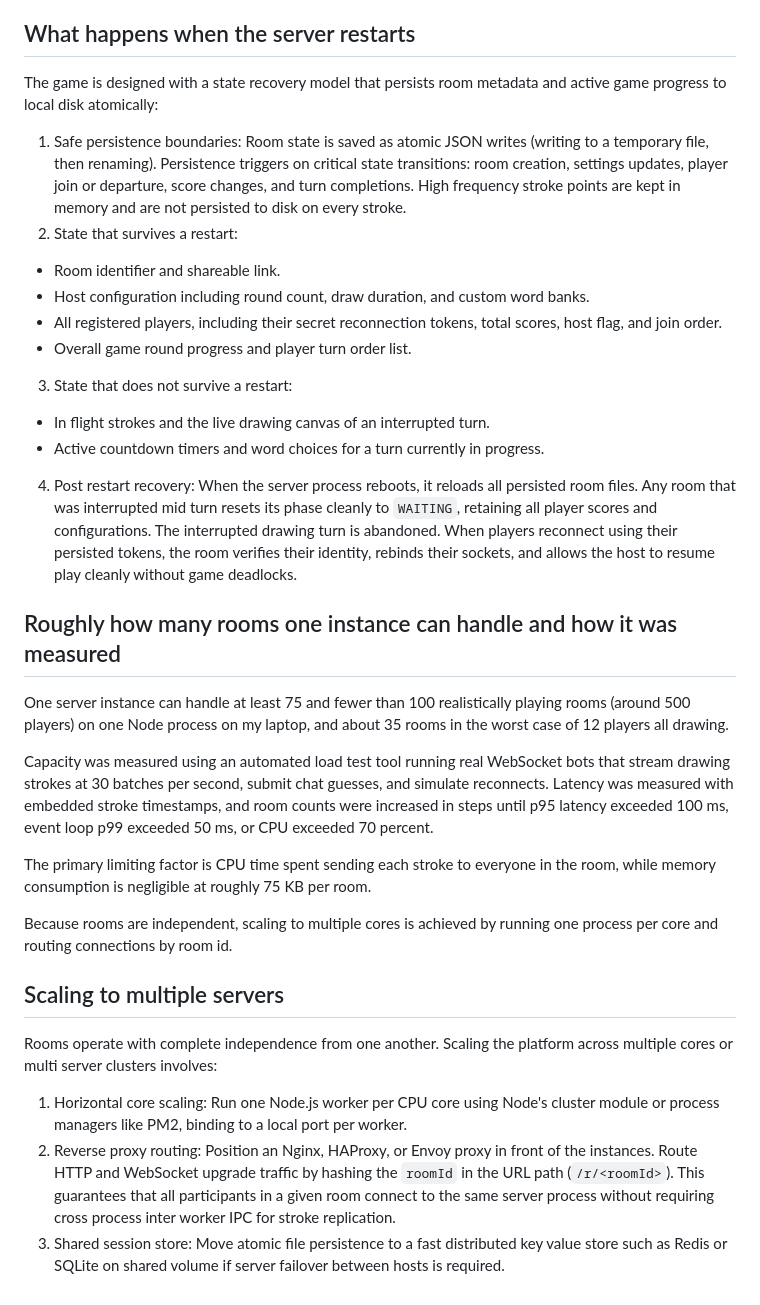
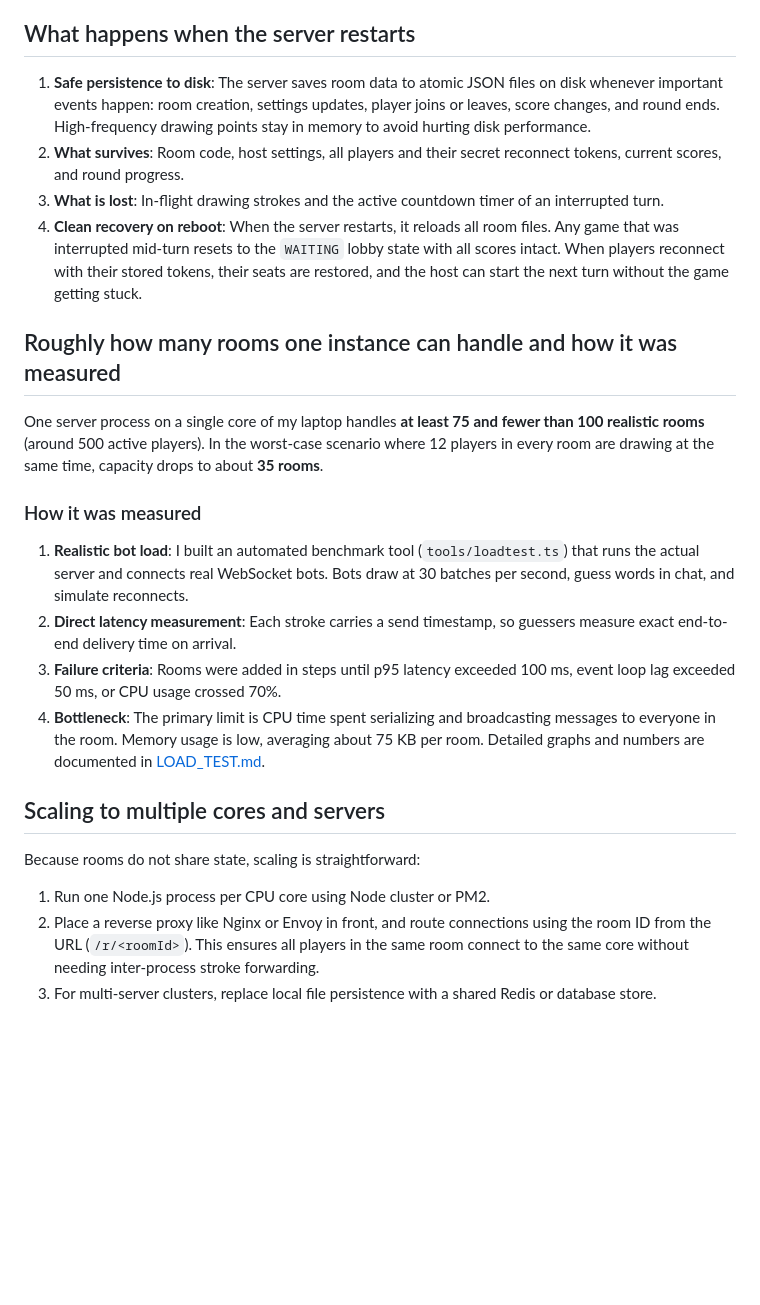
Before and after one commit to Thunder25Beast/scribble-clone, a Markdown page: NOTE.md, the part around one of its changes. GitHub-like rendering; blank space fills up the shorter version.

Commit message:
docs: simplify and humanize technical architecture note

```diff
--- a/NOTE.md
+++ b/NOTE.md
@@ -25,35 +18,25 @@ Maintaining correct visual state across varying network conditions requires pred
 
 ## What happens when the server restarts
 
-The game is designed with a state recovery model that persists room metadata and active game progress to local disk atomically:
-
-1. Safe persistence boundaries: Room state is saved as atomic JSON writes (writing to a temporary file, then renaming). Persistence triggers on critical state transitions: room creation, settings updates, player join or departure, score changes, and turn completions. High frequency stroke points are kept in memory and are not persisted to disk on every stroke.
-2. State that survives a restart:
-* Room identifier and shareable link.
-* Host configuration including round count, draw duration, and custom word banks.
-* All registered players, including their secret reconnection tokens, total scores, host flag, and join order.
-* Overall game round progress and player turn order list.
-3. State that does not survive a restart:
-* In flight strokes and the live drawing canvas of an interrupted turn.
-* Active countdown timers and word choices for a turn currently in progress.
-4. Post restart recovery: When the server process reboots, it reloads all persisted room files. Any room that was interrupted mid turn resets its phase cleanly to `WAITING`, retaining all player scores and configurations. The interrupted drawing turn is abandoned. When players reconnect using their persisted tokens, the room verifies their identity, rebinds their sockets, and allows the host to resume play cleanly without game deadlocks.
+1. **Safe persistence to disk**: The server saves room data to atomic JSON files on disk whenever important events happen: room creation, settings updates, player joins or leaves, score changes, and round ends. High-frequency drawing points stay in memory to avoid hurting disk performance.
+2. **What survives**: Room code, host settings, all players and their secret reconnect tokens, current scores, and round progress.
+3. **What is lost**: In-flight drawing strokes and the active countdown timer of an interrupted turn.
+4. **Clean recovery on reboot**: When the server restarts, it reloads all room files. Any game that was interrupted mid-turn resets to the `WAITING` lobby state with all scores intact. When players reconnect with their stored tokens, their seats are restored, and the host can start the next turn without the game getting stuck.
 
 ## Roughly how many rooms one instance can handle and how it was measured
 
-One server instance can handle at least 75 and fewer than 100 realistically playing rooms (around 500 players) on one Node process on my laptop, and about 35 rooms in the worst case of 12 players all drawing.
+One server process on a single core of my laptop handles **at least 75 and fewer than 100 realistic rooms** (around 500 active players). In the worst-case scenario where 12 players in every room are drawing at the same time, capacity drops to about **35 rooms**.
 
+### How it was measured
 
-Capacity was measured using an automated load test tool running real WebSocket bots that stream drawing strokes at 30 batches per second, submit chat guesses, and simulate reconnects. Latency was measured with embedded stroke timestamps, and room counts were increased in steps until p95 latency exceeded 100 ms, event loop p99 exceeded 50 ms, or CPU exceeded 70 percent.
+1. **Realistic bot load**: I built an automated benchmark tool (`tools/loadtest.ts`) that runs the actual server and connects real WebSocket bots. Bots draw at 30 batches per second, guess words in chat, and simulate reconnects.
+2. **Direct latency measurement**: Each stroke carries a send timestamp, so guessers measure exact end-to-end delivery time on arrival.
+3. **Failure criteria**: Rooms were added in steps until p95 latency exceeded 100 ms, event loop lag exceeded 50 ms, or CPU usage crossed 70%.
+4. **Bottleneck**: The primary limit is CPU time spent serializing and broadcasting messages to everyone in the room. Memory usage is low, averaging about 75 KB per room. Detailed graphs and numbers are documented in [LOAD_TEST.md](LOAD_TEST.md).
 
-The primary limiting factor is CPU time spent sending each stroke to everyone in the room, while memory consumption is negligible at roughly 75 KB per room.
+## Scaling to multiple cores and servers
 
-Because rooms are independent, scaling to multiple cores is achieved by running one process per core and routing connections by room id.
-
-
-## Scaling to multiple servers
-
-Rooms operate with complete independence from one another. Scaling the platform across multiple cores or multi server clusters involves:
-
-1. Horizontal core scaling: Run one Node.js worker per CPU core using Node's cluster module or process managers like PM2, binding to a local port per worker.
-2. Reverse proxy routing: Position an Nginx, HAProxy, or Envoy proxy in front of the instances. Route HTTP and WebSocket upgrade traffic by hashing the `roomId` in the URL path (`/r/<roomId>`). This guarantees that all participants in a given room connect to the same server process without requiring cross process inter worker IPC for stroke replication.
-3. Shared session store: Move atomic file persistence to a fast distributed key value store such as Redis or SQLite on shared volume if server failover between hosts is required.
+Because rooms do not share state, scaling is straightforward:
+1. Run one Node.js process per CPU core using Node cluster or PM2.
+2. Place a reverse proxy like Nginx or Envoy in front, and route connections using the room ID from the URL (`/r/<roomId>`). This ensures all players in the same room connect to the same core without needing inter-process stroke forwarding.
+3. For multi-server clusters, replace local file persistence with a shared Redis or database store.
```
Also changed, not shown: other parts of NOTE.md (+10 -17 lines).
